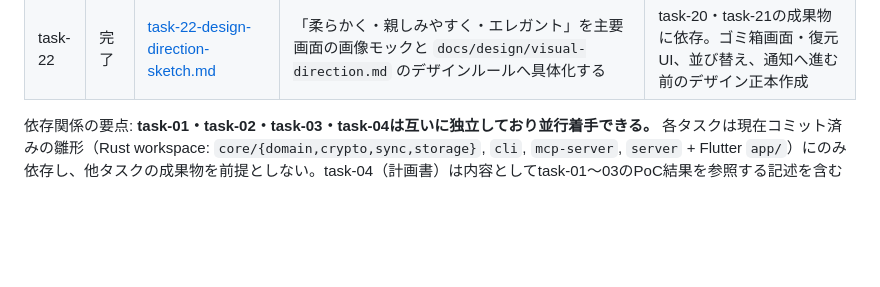
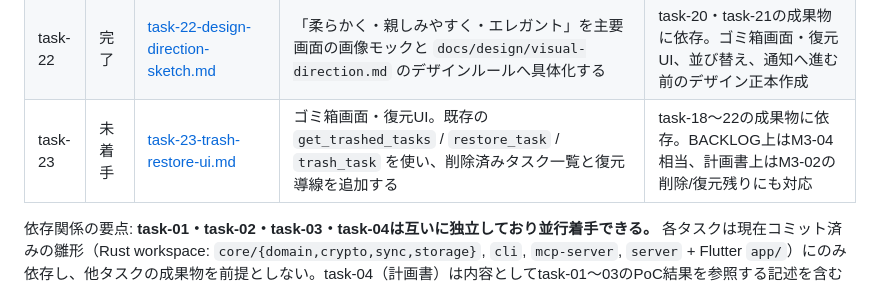
Before and after one commit to ouvill/todori, a Markdown page: docs/tasks/README.md, the part around the change. GitHub-like rendering; blank space fills up the shorter version.

Commit message:
docs(tasks): add trash restore ui task

```diff
--- a/docs/tasks/README.md
+++ b/docs/tasks/README.md
@@ -40,6 +40,7 @@
 | task-20 | 完了 | [task-20-ui-foundation.md](./task-20-ui-foundation.md) | task-18/19後のUI文法を整える。ThemeData、共通task row/metadata、空状態、ダイアログ、既存Lists/Tasks/TaskDetailの見た目を小さく整理する | task-18・task-19の成果物に依存。ゴミ箱画面・復元UI、並び替え、通知へ進む前のUI基盤整備 |
 | task-21 | 完了 | [task-21-visual-direction.md](./task-21-visual-direction.md) | 参考画像 `assets/brand/generated/todori-mobile-product.png` の方向性を、既存UI foundationへ実アプリの視覚文法として反映する | task-20の成果物に依存。ゴミ箱画面・復元UI、並び替え、通知へ進む前の視覚方向性反映 |
 | task-22 | 完了 | [task-22-design-direction-sketch.md](./task-22-design-direction-sketch.md) | 「柔らかく・親しみやすく・エレガント」を主要画面の画像モックと `docs/design/visual-direction.md` のデザインルールへ具体化する | task-20・task-21の成果物に依存。ゴミ箱画面・復元UI、並び替え、通知へ進む前のデザイン正本作成 |
+| task-23 | 未着手 | [task-23-trash-restore-ui.md](./task-23-trash-restore-ui.md) | ゴミ箱画面・復元UI。既存の `get_trashed_tasks` / `restore_task` / `trash_task` を使い、削除済みタスク一覧と復元導線を追加する | task-18〜22の成果物に依存。BACKLOG上はM3-04相当、計画書上はM3-02の削除/復元残りにも対応 |
 
 依存関係の要点: **task-01・task-02・task-03・task-04は互いに独立しており並行着手できる。** 各タスクは現在コミット済みの雛形（Rust workspace: `core/{domain,crypto,sync,storage}`, `cli`, `mcp-server`, `server` + Flutter `app/`）にのみ依存し、他タスクの成果物を前提としない。task-04（計画書）は内容としてtask-01〜03のPoC結果を参照する記述を含むが、計画書自体の執筆はPoCの完了を待たずに着手してよい（未完了の場合は「前提: task-0Xの結果待ち」と明記すること）。
 
```
Also changed, not shown: docs/tasks/task-23-trash-restore-ui.md (added, +179 -0 lines).
